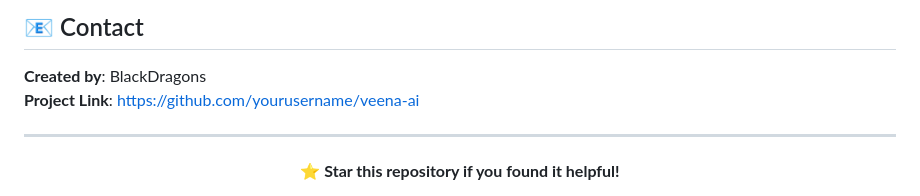
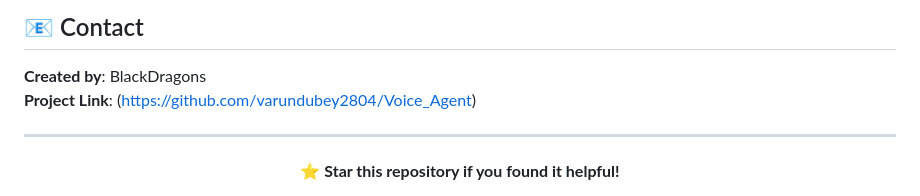
Before and after one commit to varundubey2804/Voice_Agent, a Markdown page: README.md, the part around the change. Rendered like a GitHub page.

Commit message:
Update project link in README

```diff
--- a/README.md
+++ b/README.md
@@ -567,7 +567,7 @@ This project is licensed under the MIT License - see the [LICENSE](LICENSE) file
 ## 📧 Contact
 
 **Created by**: BlackDragons
-**Project Link**: [https://github.com/yourusername/veena-ai](https://github.com/yourusername/veena-ai)
+**Project Link**: (https://github.com/varundubey2804/Voice_Agent)
 
 ---
 
```
